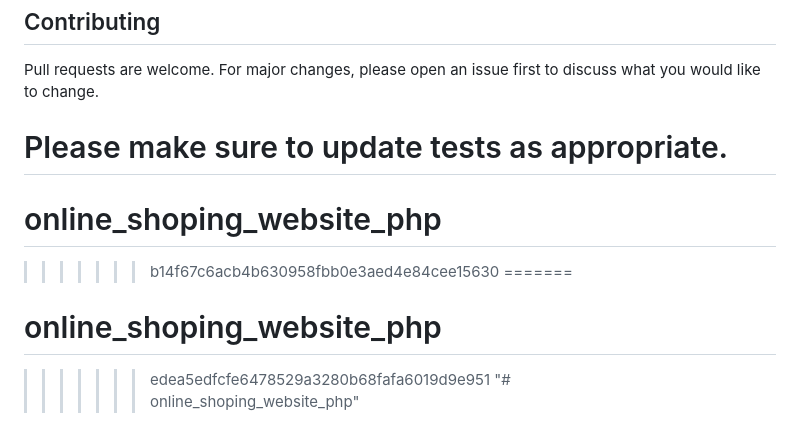
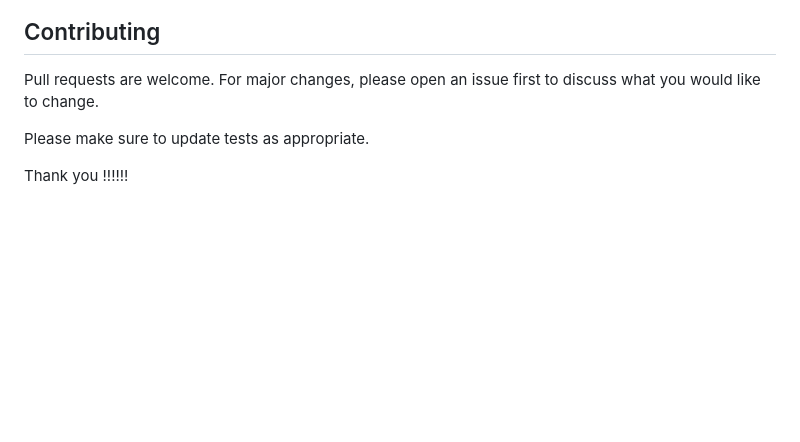
Before and after one commit to shubham-murtadak/online_shoping_website_php, a Markdown page: README.md, the part around the change. Drawn GitHub-style; blank space fills up the shorter version.

```diff
--- a/README.md
+++ b/README.md
@@ -106,10 +106,6 @@
 Pull requests are welcome. For major changes, please open an issue first to discuss what you would like to change.
 
 Please make sure to update tests as appropriate.
-=======
-# online_shoping_website_php
->>>>>>> b14f67c6acb4b630958fbb0e3aed4e84cee15630
-=======
-# online_shoping_website_php
->>>>>>> edea5edfcfe6478529a3280b68fafa6019d9e951
-"# online_shoping_website_php"
+
+
+Thank you !!!!!!
```
